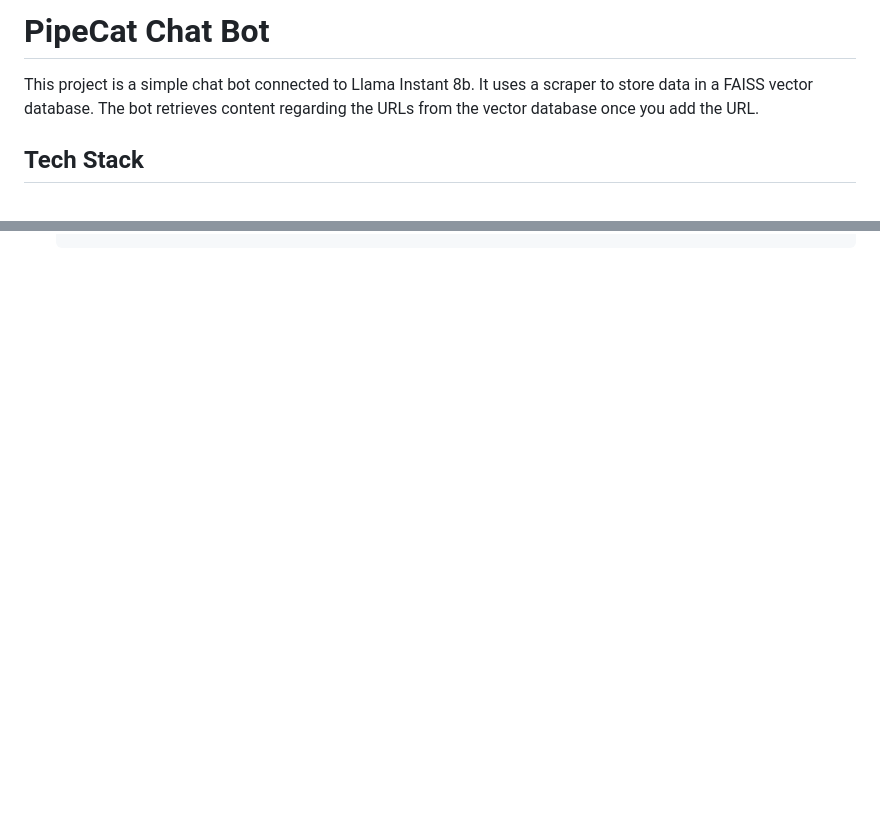
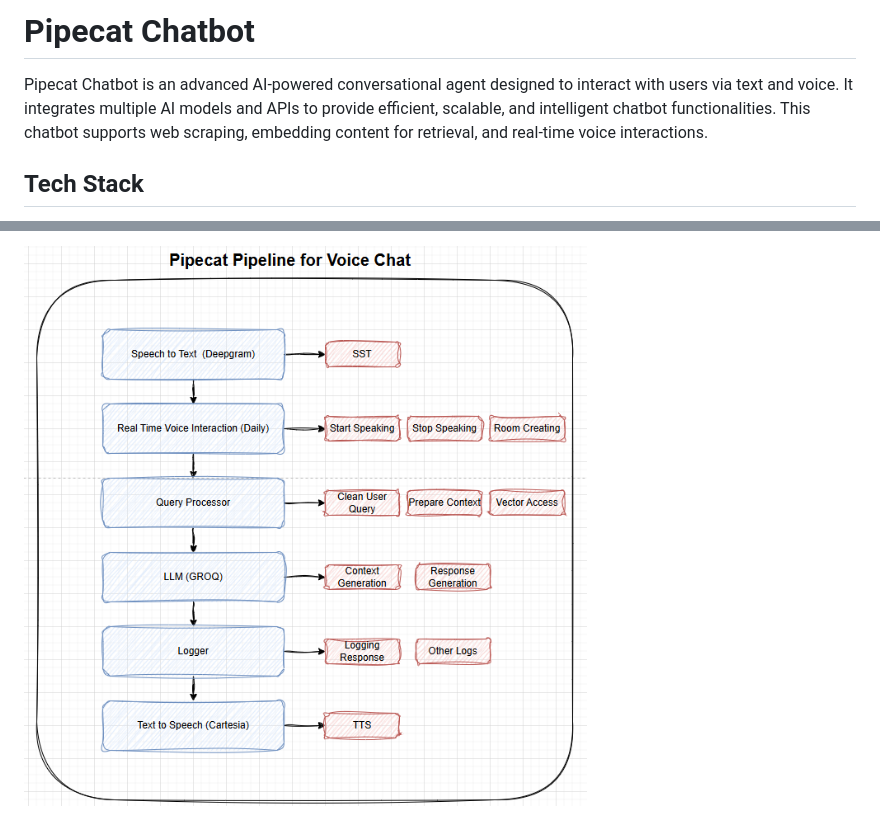
Before and after one commit to atiqullah-ahmadzai/pipecat-chatbot, a Markdown page: README.md, 2 parts joined by grey strips. Drawn GitHub-style; pictures changed too: static/images/README/1738857334109.png (added); blank space fills up the shorter version.

```diff
--- a/README.md
+++ b/README.md
@@ -1,6 +1,6 @@
-# PipeCat Chat Bot
+# Pipecat Chatbot
 
-This project is a simple chat bot connected to Llama Instant 8b. It uses a scraper to store data in a FAISS vector database. The bot retrieves content regarding the URLs from the vector database once you add the URL.
+Pipecat Chatbot is an advanced AI-powered conversational agent designed to interact with users via text and voice. It integrates multiple AI models and APIs to provide efficient, scalable, and intelligent chatbot functionalities. This chatbot supports web scraping, embedding content for retrieval, and real-time voice interactions.
 
 ## Tech Stack
 
@@ -49,0 +119 @@ This project is a simple chat bot connected to Llama Instant 8b. It uses a scrap
+![1738857334109](static/images/README/1738857334109.png)
```
Also changed, not shown: other parts of README.md (+94 -25 lines), DOCUMENTATION.md (deleted, +0 -51 lines), static/images/README/1738857243690.png (added), static/images/README/1738857302980.png (added).
